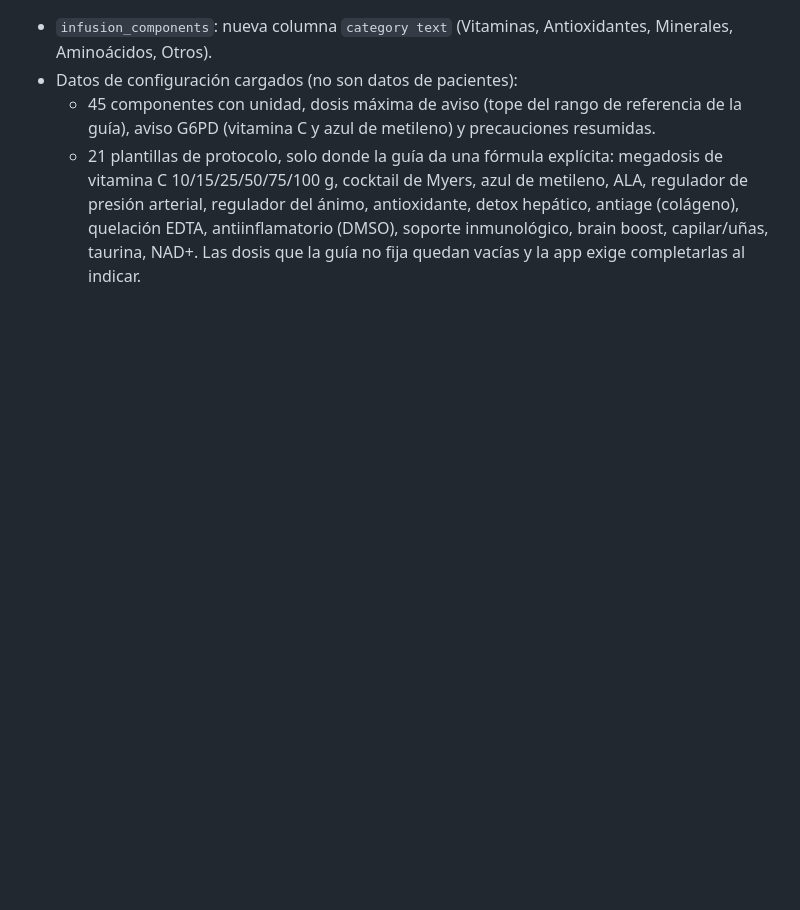
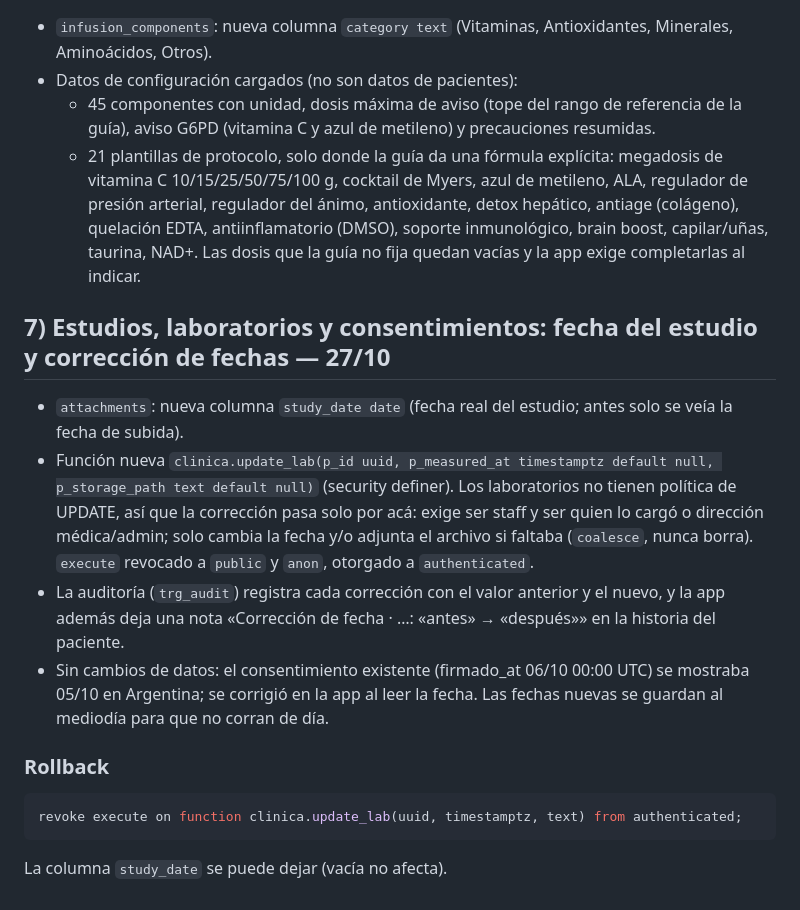
Before and after one commit to Revigen/revigen-hce, a Markdown page: db/2026-10-23_migraciones.md, the part around the change. Rendered like a GitHub page; blank space fills up the shorter version.

Commit message:
Registro de migraciones: fecha del estudio y corrección de fechas de laboratorio

````diff
--- a/db/2026-10-23_migraciones.md
+++ b/db/2026-10-23_migraciones.md
@@ -99,3 +99,20 @@ alter table clinica.indications drop constraint indications_kind_check2;
     regulador del ánimo, antioxidante, detox hepático, antiage (colágeno), quelación EDTA, antiinflamatorio
     (DMSO), soporte inmunológico, brain boost, capilar/uñas, taurina, NAD+. Las dosis que la guía no fija
     quedan vacías y la app exige completarlas al indicar.
+
+## 7) Estudios, laboratorios y consentimientos: fecha del estudio y corrección de fechas — 27/10
+- `attachments`: nueva columna `study_date date` (fecha real del estudio; antes solo se veía la fecha de subida).
+- Función nueva `clinica.update_lab(p_id uuid, p_measured_at timestamptz default null, p_storage_path text default null)`
+  (security definer). Los laboratorios no tienen política de UPDATE, así que la corrección pasa solo por acá:
+  exige ser staff y ser quien lo cargó o dirección médica/admin; solo cambia la fecha y/o adjunta el archivo
+  si faltaba (`coalesce`, nunca borra). `execute` revocado a `public` y `anon`, otorgado a `authenticated`.
+- La auditoría (`trg_audit`) registra cada corrección con el valor anterior y el nuevo, y la app además deja
+  una nota «Corrección de fecha · …: «antes» → «después»» en la historia del paciente.
+- Sin cambios de datos: el consentimiento existente (firmado_at 06/10 00:00 UTC) se mostraba 05/10 en Argentina;
+  se corrigió en la app al leer la fecha. Las fechas nuevas se guardan al mediodía para que no corran de día.
+
+### Rollback
+```sql
+revoke execute on function clinica.update_lab(uuid, timestamptz, text) from authenticated;
+```
+La columna `study_date` se puede dejar (vacía no afecta).
````
